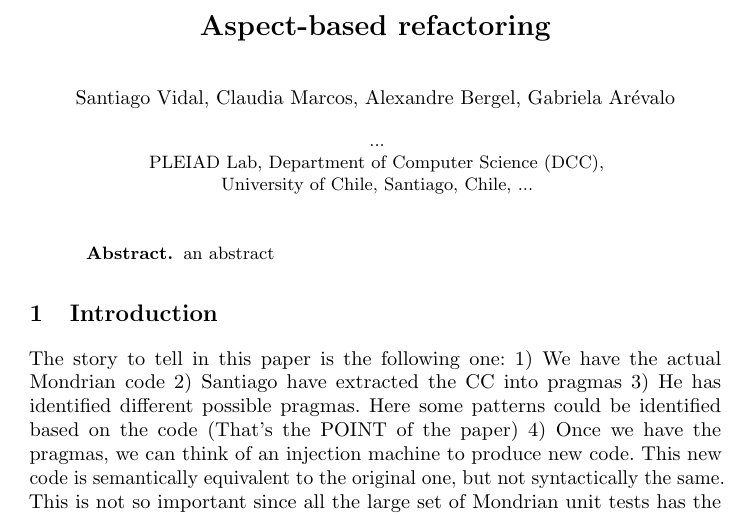
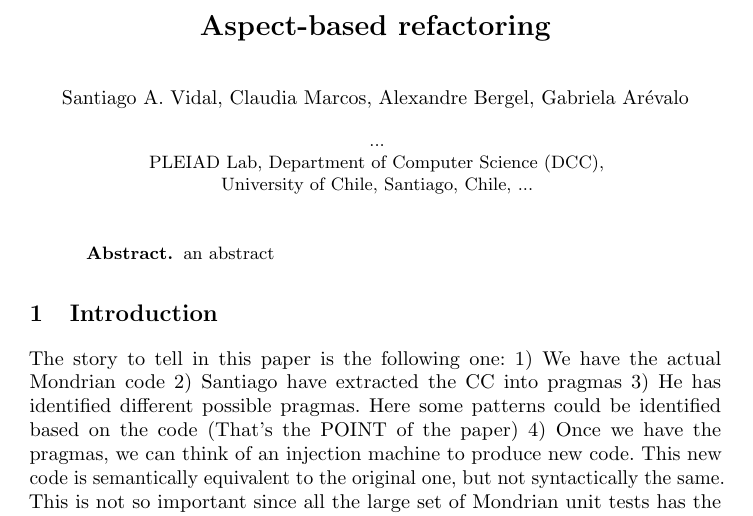
Before and after one commit to bergel/2011-RefactoringWithAOP, a LaTeX paper (main.tex): part of page 1 of 6, cut so that both start at the same text. Compiled offline with pdfLaTeX.

Commit message:
A. added to my name

```diff
--- a/main.tex
+++ b/main.tex
@@ -17,7 +17,7 @@
 % constants
 \newcommand{\Title}{Aspect-based refactoring}
 \newcommand{\TitleShort}{\Title}
-\newcommand{\Authors}{Santiago Vidal, Claudia Marcos, Alexandre Bergel, Gabriela Ar\'evalo}
+\newcommand{\Authors}{Santiago A. Vidal, Claudia Marcos, Alexandre Bergel, Gabriela Ar\'evalo}
 \newcommand{\AuthorsShort}{S. Vidal, C. Marcos, A. Bergel, G. Ar\'evalo}
 
 % references
```
